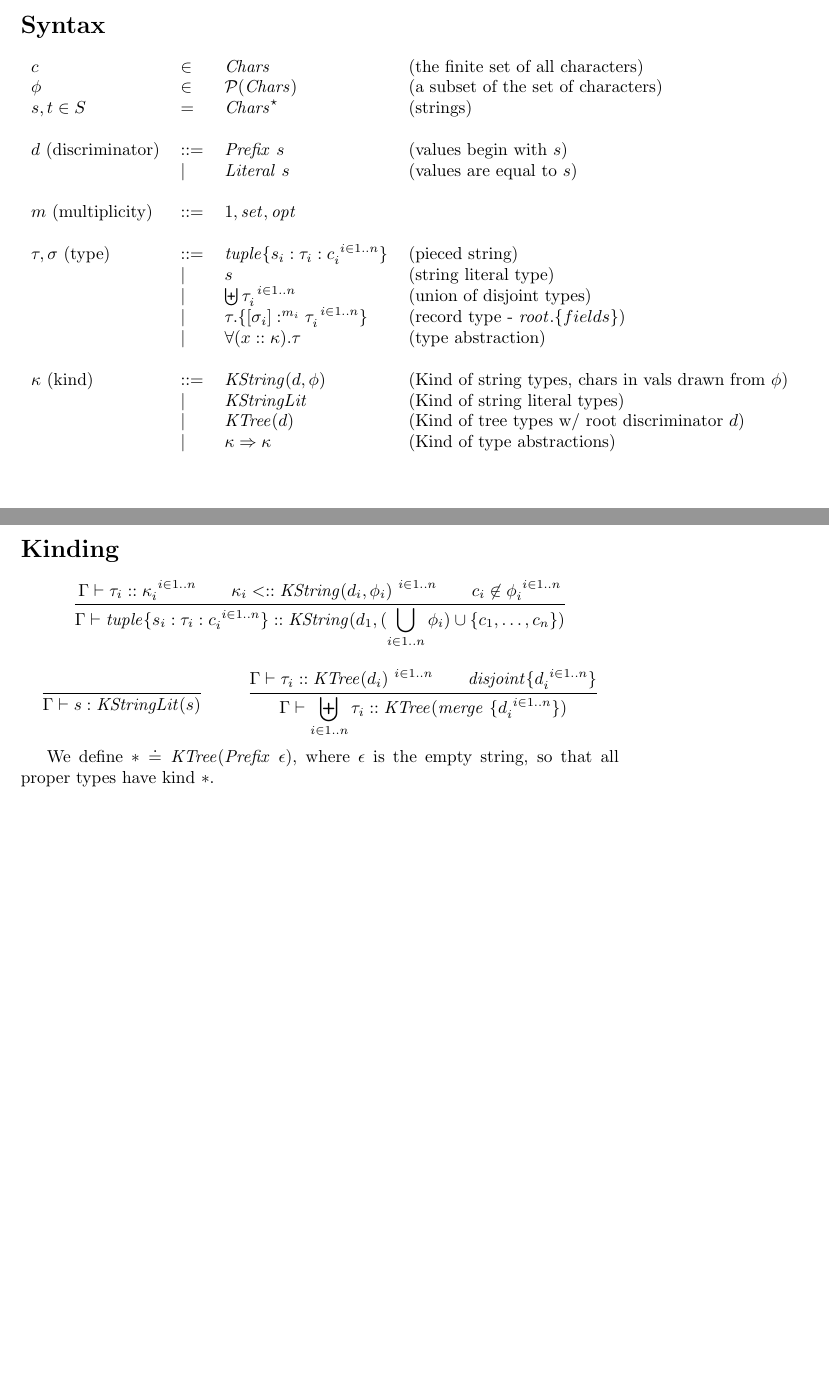
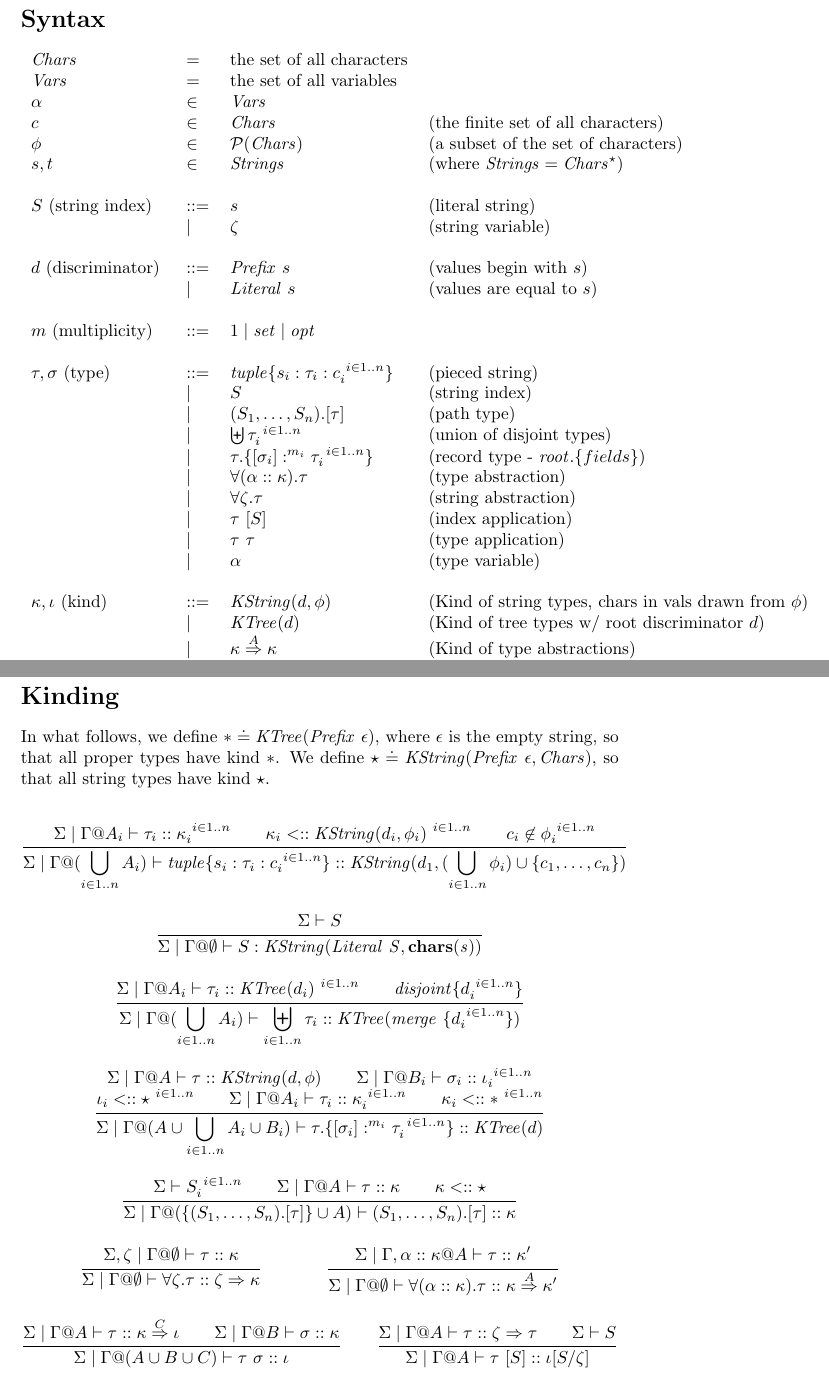
Before and after one commit to kevinclancy/DetailedNotes, a LaTeX document (SchemaTypes/SchemaTypes.tex): two parts of pages 1 and 2 of 2 before the commit and two parts of pages 2 and 4 of 4 after it, joined at a grey line, cut so that both start at the same text, the shorter picture padded with empty space. Compiled offline with pdfLaTeX; a LaTeX package or settings file that is missing is left out.

Commit message:
started adding denotational semantics

```diff
--- a/SchemaTypes/SchemaTypes.tex
+++ b/SchemaTypes/SchemaTypes.tex
@@ -82,19 +82,29 @@
 \section*{Syntax}
 
 \begin{tabular}{llll}
+$\mathit{Chars}$ & $=$ & the set of all characters \\
+$\mathit{Vars}$ & $=$ & the set of all variables \\
+$\alpha$ & $\in$ & $\mathit{Vars}$ & ~ \\
 $c$ & $\in$ & $\mathit{Chars}$ & (the finite set of all characters) \\
 $\phi$ & $\in$ & $\mathcal P(\mathit{Chars})$ & (a subset of the set of characters) \\
-$s,t \in S$ & $=$ & $\mathit{Chars}^{\star}$ & (strings) \\~\\
+$s,t$ & $\in$ & $\mathit{Strings}$ & (where $\mathit{Strings} = \mathit{Chars}^{\star}$) \\~\\
+$S$ (string index) & $::=$ & $s$ & (literal string) \\
+                   & $\mid$ & $\zeta$ & (string variable) \\~\\
 $d$ (discriminator) & $::=$  & $\mathit{Prefix}~s$ & (values begin with $s$) \\
     & $\mid$ & $\mathit{Literal}~s$ & (values are equal to $s$) \\
  & & \\
-$m$ (multiplicity) & $::=$ & $1,\mathit{set},\mathit{opt}$\\~\\
+$m$ (multiplicity) & $::=$ & $1 \mid \mathit{set} \mid \mathit{opt}$\\~\\
 $\tau,\sigma$ (type) & $::=$ & $\mathit{tuple} \{ s_i : \tau_i : c_i^{~i \in 1..n} \}$ & (pieced string) \\
-       & $\mid$ & $s$ & (string literal type) \\
+       & $\mid$ & $S$ & (string index) \\
+       & $\mid$ & $(S_1,\ldots,S_n).[\tau]$ & (path type) \\
        & $\mid$ & $\biguplus \tau_i^{~i \in 1..n}$ & (union of disjoint types) \\
        & $\mid$ & $\tau.\{[\sigma_i] :^{m_i} \tau_i ^{~i \in 1..n}\}$ & (record type - $\mathit{root}.\{ fields \}$) \\
-       & $\mid$ & $\forall (x :: \kappa). \tau$ & (type abstraction) \\~\\
-$\kappa$ (kind) & $::=$ & $\mathit{KString}(d,\phi)$ & (Kind of string types, chars in vals drawn from $\phi$) \\
-                         & $\mid$ & $\mathit{KStringLit}$ & (Kind of string literal types) \\
+       & $\mid$ & $\forall (\alpha :: \kappa). \tau$ & (type abstraction) \\
+       & $\mid$ & $\forall \zeta. \tau$ & (string abstraction) \\
+       & $\mid$ & $\tau~[S]$ & (index application) \\
+       & $\mid$ & $\tau~\tau$ & (type application) \\
+       & $\mid$ & $\alpha$ & (type variable) \\~\\
+$\kappa, \iota$ (kind) & $::=$ & $\mathit{KString}(d,\phi)$ & (Kind of string types, chars in vals drawn from $\phi$) \\
                          & $\mid$ & $\mathit{KTree}(d)$ & (Kind of tree types w/ root discriminator $d$) \\
-                         & $\mid$ & $\kappa \Rightarrow \kappa$ & (Kind of type abstractions) \\
+                         & $\mid$ & $\kappa \overset{A}{\Rightarrow} \kappa$ & (Kind of type abstractions) \\
+                         & $\mid$ & $\zeta \Rightarrow \kappa$ & (Kind of string abstractions) \\~\\
@@ -143,22 +207,51 @@ Above, $s' \sqsubseteq s$ means ``$s'$ is a prefix of $s$''.
 
 \section*{Kinding}
 
+In what follows, we define $\ast \doteq \mathit{KTree}(\mathit{Prefix}~\epsilon)$, where $\epsilon$ is the empty string, so that all proper types have kind $\ast$. We define $\star \doteq \mathit{KString}(\mathit{Prefix}~\epsilon, \mathit{Chars})$, so that all string types have kind $\star$.
+
 \begin{mathpar}
 \inferrule
-  {\Gamma \vdash \tau_i :: \kappa_i^{~i \in 1..n} \\
+  {\Sigma \mid \Gamma@A_i \vdash \tau_i :: \kappa_i^{~i \in 1..n} \\
    \kappa_i <:: \mathit{KString}(d_i,\phi_i)^{~i \in 1..n} \\
    c_i \not \in \phi_i^{~i \in 1..n} }
-  {\Gamma \vdash \mathit{tuple} \{ s_i : \tau_i : c_i^{~i \in 1..n}\} :: \mathit{KString}(d_1, (\bigcup_{i \in 1..n} \phi_i) \cup \{ c_1, \ldots, c_n \})}
+  {\Sigma \mid \Gamma@(\bigcup_{i \in 1..n} A_i) \vdash \mathit{tuple} \{ s_i : \tau_i : c_i^{~i \in 1..n}\} :: \mathit{KString}(d_1, (\bigcup_{i \in 1..n} \phi_i) \cup \{ c_1, \ldots, c_n \})}
 \and
 \inferrule
-  {~}
-  {\Gamma \vdash s : \mathit{KStringLit}(s)}
+  {\Sigma \vdash S}
+  {\Sigma \mid \Gamma@\emptyset \vdash S : \mathit{KString}(\mathit{Literal~S,\mbf{chars}(s)})}
 \and
 \inferrule
-  {\Gamma \vdash \tau_i :: \mathit{KTree}(d_i)^{~i \in 1..n} \\ \mathit{disjoint} \{ d_i^{~i \in 1..n} \} }
-  {\Gamma \vdash \biguplus_{i \in 1..n} \tau_i :: \mathit{KTree}(\mathit{merge}~\{ d_i^{~i \in 1..n} \})}
+  {\Sigma \mid \Gamma@A_i \vdash \tau_i :: \mathit{KTree}(d_i)^{~i \in 1..n} \\ \mathit{disjoint} \{ d_i^{~i \in 1..n} \} }
+  {\Sigma \mid \Gamma@(\bigcup_{i \in 1..n} A_i) \vdash \biguplus_{i \in 1..n} \tau_i :: \mathit{KTree}(\mathit{merge}~\{ d_i^{~i \in 1..n} \})}
+\and
+\inferrule
+  {\Sigma \mid \Gamma@A \vdash \tau :: \mathit{KString}(d,\phi) \\
+    \Sigma \mid \Gamma@B_i \vdash \sigma_i :: \iota_i^{~i \in 1..n} \\ \iota_i <:: \star^{~i \in 1..n} \\
+    \Sigma \mid \Gamma@A_i \vdash \tau_i :: \kappa_i^{~i \in 1..n} \\ \kappa_i <:: \ast^{~i \in 1..n}}
+  {\Sigma \mid \Gamma@(A \cup \bigcup_{i \in 1..n} A_i \cup B_i) \vdash \tau.\{[\sigma_i] :^{m_i} \tau_i ^{~i \in 1..n}\} :: \mathit{KTree}(d)}
+\and
+\inferrule
+  {\Sigma \vdash S_i^{~i \in 1..n} \\
+   \Sigma \mid \Gamma@A \vdash \tau :: \kappa \\ \kappa <:: \star}
+  {\Sigma \mid \Gamma@(\{ (S_1,\ldots,S_n).[\tau] \} \cup A) \vdash (S_1,\ldots,S_n).[\tau] :: \kappa}
+\and
+\inferrule
+  {\Sigma, \zeta \mid \Gamma @ \emptyset \vdash \tau :: \kappa}
+  {\Sigma \mid \Gamma @ \emptyset \vdash \forall \zeta. \tau :: \zeta \Rightarrow \kappa}
+\and
+\inferrule
+  {\Sigma \mid \Gamma,\alpha :: \kappa @ A \vdash \tau :: \kappa'}
+  {\Sigma \mid \Gamma @ \emptyset \vdash \forall (\alpha :: \kappa).\tau :: \kappa \overset{A}{\Rightarrow} \kappa'}
+\and
+\inferrule
+  {\Sigma \mid \Gamma @ A \vdash \tau :: \kappa \overset{C}{\Rightarrow} \iota \\
+   \Sigma \mid \Gamma @ B \vdash \sigma :: \kappa}
+  {\Sigma \mid \Gamma @ (A \cup B \cup C) \vdash \tau~\sigma :: \iota}
+\and
+\inferrule
+  {\Sigma \mid \Gamma @ A \vdash \tau :: \zeta \Rightarrow \tau \\ \Sigma \vdash S}
+  {\Sigma \mid \Gamma @ A \vdash \tau~[S] :: \iota[S/\zeta]}
+
 \end{mathpar}
 
-We define $\ast \doteq \mathit{KTree}(\mathit{Prefix}~\epsilon)$, where $\epsilon$ is the empty string, so that all proper types have kind $\ast$.
-
 \end{document}
```
Also changed, not shown: SchemaTypes/SchemaTypes.tex (64 more changed lines).
